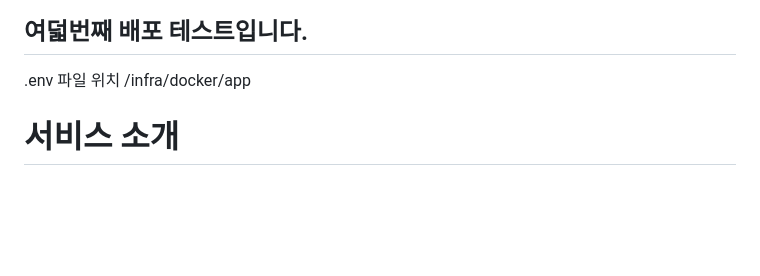
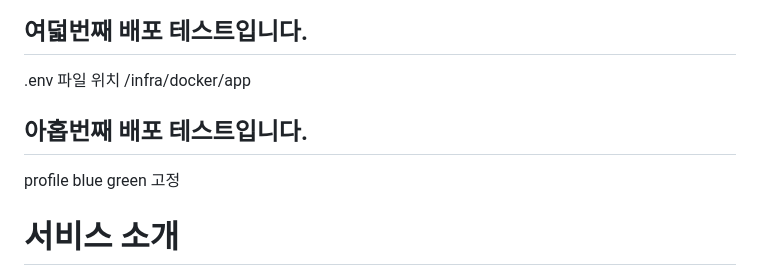
Before and after one commit to ssm-kim/MafiaGame, a Markdown page: README.md, the part around the change. GitHub-like rendering; blank space fills up the shorter version.

Commit message:
jenkins : test9

```diff
--- a/README.md
+++ b/README.md
@@ -27,6 +27,10 @@ build때 -x test 옵션 추가
 ## 여덟번째 배포 테스트입니다.
 
 .env 파일 위치 /infra/docker/app
+
+## 아홉번째 배포 테스트입니다.
+
+profile blue green 고정
 
 # 서비스 소개
 
```
